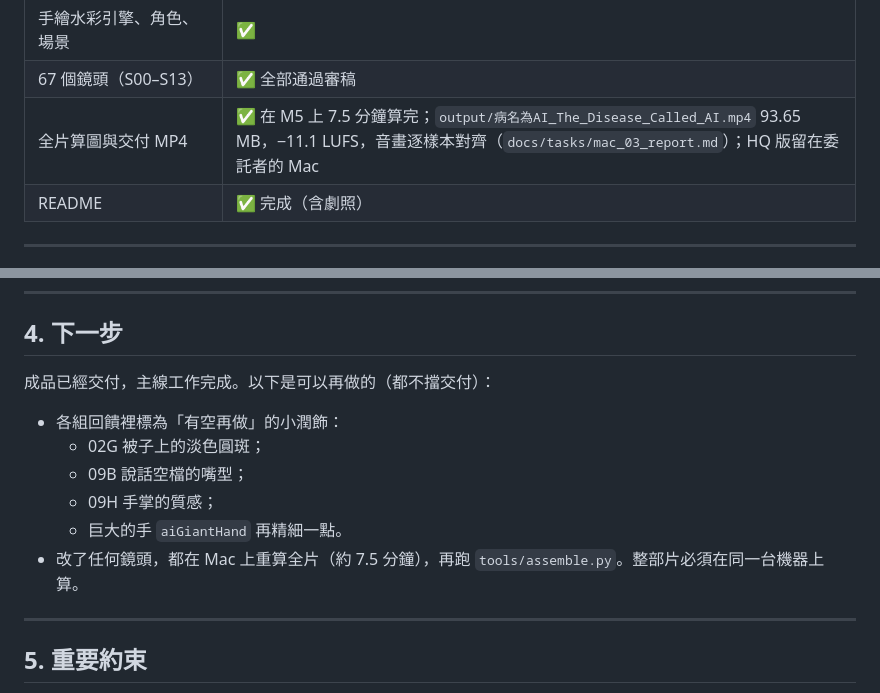
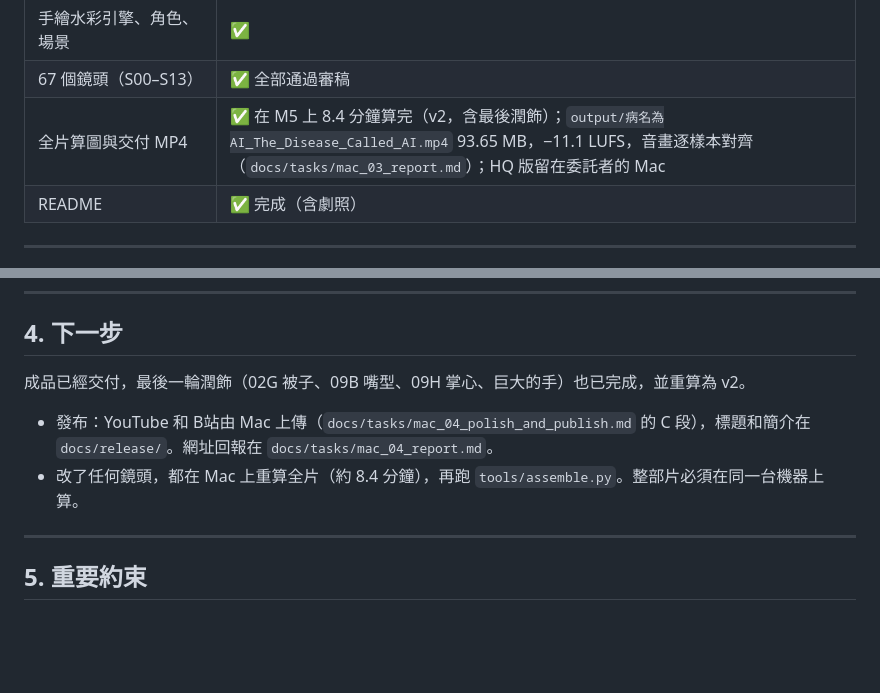
Before and after one commit to f0909172434/The-Disease-Called-AI, a Markdown page: docs/HANDOFF.md, 2 parts joined by grey strips. Rendered like a GitHub page; blank space fills up the shorter version.

Commit message:
Polish v2 merged: 02G duvet, 09B mouth, 09H palm, giant hands; final v2 render (8.4 min); docs
Co-Authored-By: Claude Opus 5.5 <noreply@anthropic.com>
Claude-Session: https://claude.ai/code/session_011VhN31kXgNwyPJZyeKHAHb

```diff
--- a/docs/HANDOFF.md
+++ b/docs/HANDOFF.md
@@ -27,7 +27,7 @@
 | 盲測分析 | ✅ 172.007 BPM、節拍誤差 2.5 ms、小節線命中 100 % |
 | 手繪水彩引擎、角色、場景 | ✅ |
 | 67 個鏡頭（S00–S13） | ✅ 全部通過審稿 |
-| 全片算圖與交付 MP4 | ✅ 在 M5 上 7.5 分鐘算完；`output/病名為AI_The_Disease_Called_AI.mp4` 93.65 MB，−11.1 LUFS，音畫逐樣本對齊（`docs/tasks/mac_03_report.md`）；HQ 版留在委託者的 Mac |
+| 全片算圖與交付 MP4 | ✅ 在 M5 上 8.4 分鐘算完（v2，含最後潤飾）；`output/病名為AI_The_Disease_Called_AI.mp4` 93.65 MB，−11.1 LUFS，音畫逐樣本對齊（`docs/tasks/mac_03_report.md`）；HQ 版留在委託者的 Mac |
 | README | ✅ 完成（含劇照） |
 
 ---
@@ -82,13 +82,9 @@
 
 ## 4. 下一步
 
-成品已經交付，主線工作完成。以下是可以再做的（都不擋交付）：
-- 各組回饋裡標為「有空再做」的小潤飾：
-  - 02G 被子上的淡色圓斑；
-  - 09B 說話空檔的嘴型；
-  - 09H 手掌的質感；
-  - 巨大的手 `aiGiantHand` 再精細一點。
-- 改了任何鏡頭，都在 Mac 上重算全片（約 7.5 分鐘），再跑 `tools/assemble.py`。整部片必須在同一台機器上算。
+成品已經交付，最後一輪潤飾（02G 被子、09B 嘴型、09H 掌心、巨大的手）也已完成，並重算為 v2。
+- 發布：YouTube 和 B站由 Mac 上傳（`docs/tasks/mac_04_polish_and_publish.md` 的 C 段），標題和簡介在 `docs/release/`。網址回報在 `docs/tasks/mac_04_report.md`。
+- 改了任何鏡頭，都在 Mac 上重算全片（約 8.4 分鐘），再跑 `tools/assemble.py`。整部片必須在同一台機器上算。
 
 ---
 
```
Also changed, not shown: README.md (+2 -2 lines).
